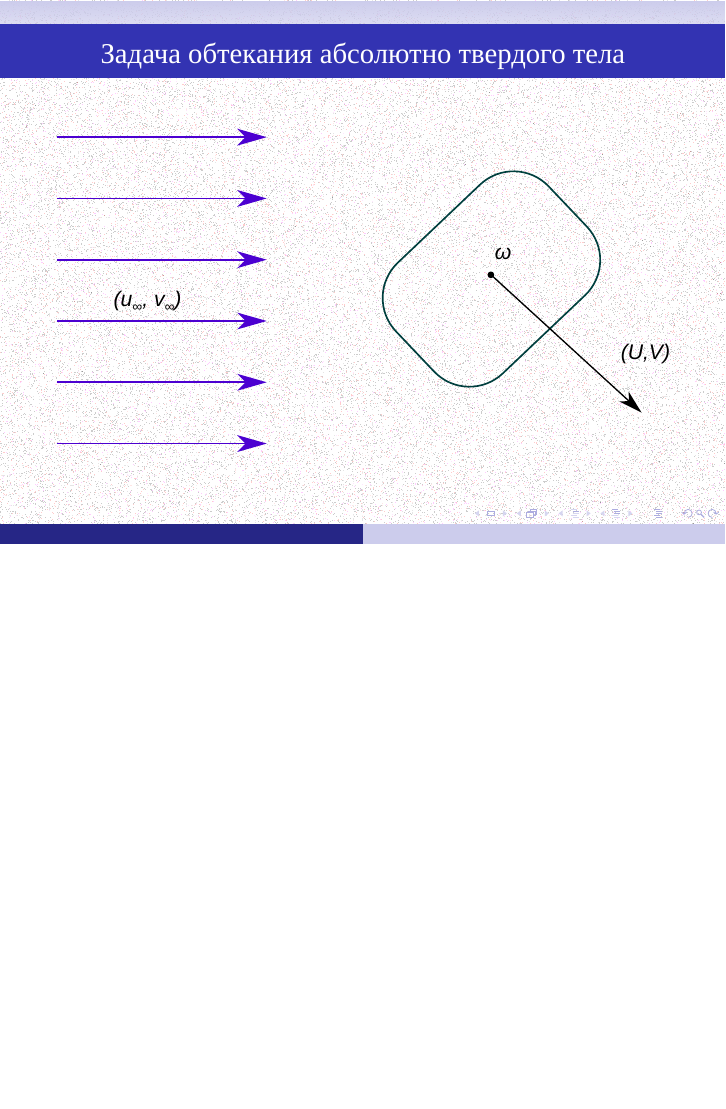
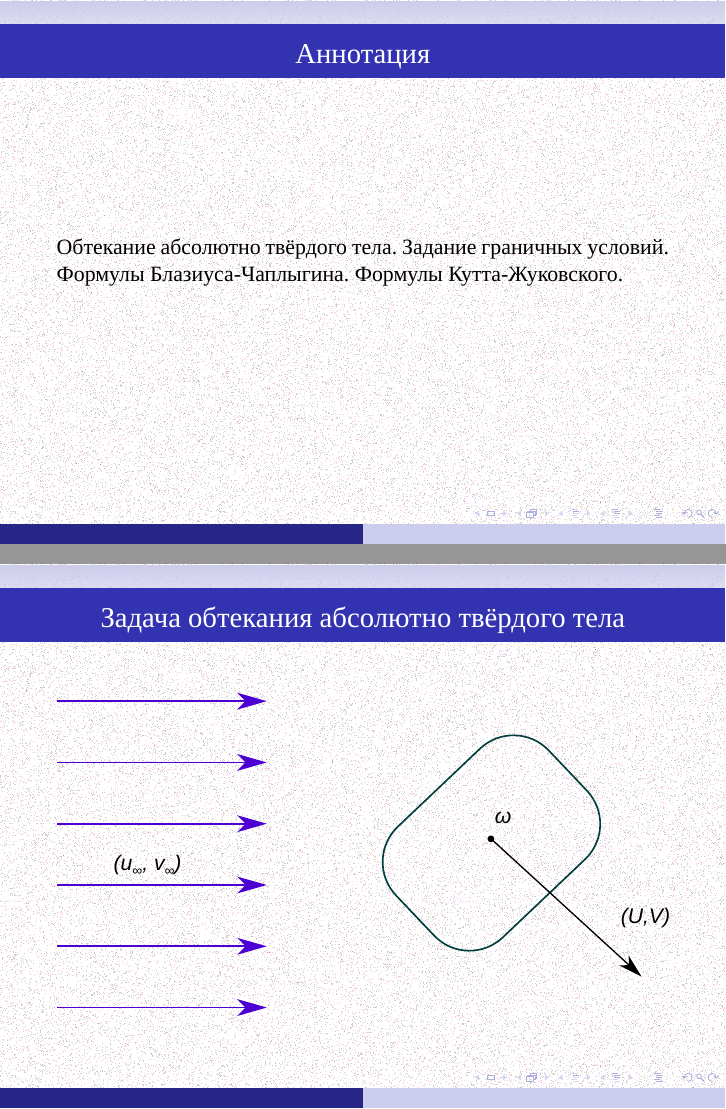
Before and after one commit to the-mozart/tagd, LaTeX slides (lecture_13/tex/lecture_13.tex): page 3 of 20 before the commit and pages 2 and 3 of 20 after it, the two joined at a grey line, the shorter picture padded with empty space. Compiled offline with XeLaTeX; a missing font is replaced by an installed copy or a similar font.

Commit message:
Добавлена аннотация.

```diff
--- a/lecture_13/tex/lecture_13.tex
+++ b/lecture_13/tex/lecture_13.tex
@@ -89,12 +89,12 @@
 \frame{
 	\frametitle{Аннотация}
 	\parbox{\textwidth}{
-
+		Обтекание абсолютно твёрдого тела. Задание граничных условий. Формулы Блазиуса-Чаплыгина. Формулы Кутта-Жуковского.
 	}
 }
 
 \frame{
-	\frametitle{ Задача обтекания абсолютно твердого тела }
+	\frametitle{ Задача обтекания абсолютно твёрдого тела }
 
 	\includegraphics[width=\linewidth]{../img/flow_body.pdf}
 }
```
Also changed, not shown: lecture_13/tex/lecture_13.pdf.
